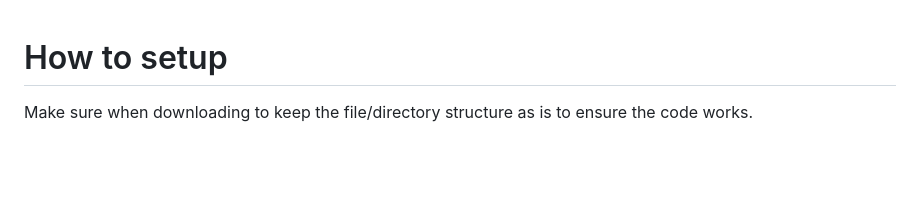
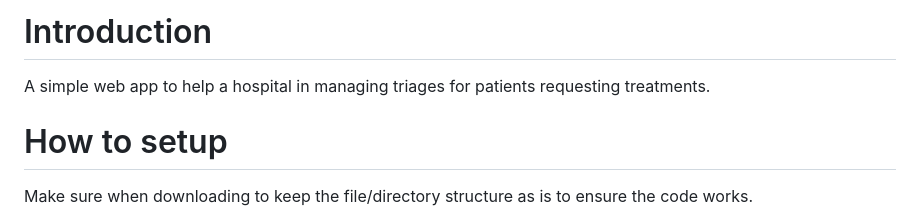
Before and after one commit to WabbitPerson2505/emergency_waitlist, a Markdown page: README.md, the part around the change. Drawn GitHub-style; blank space fills up the shorter version.

Commit message:
Adding small detail to readme

```diff
--- a/README.md
+++ b/README.md
@@ -1,3 +1,6 @@
+# Introduction
+A simple web app to help a hospital in managing triages for patients requesting treatments.
+
 # How to setup
 Make sure when downloading to keep the file/directory structure as is to ensure the code works.
 
```
